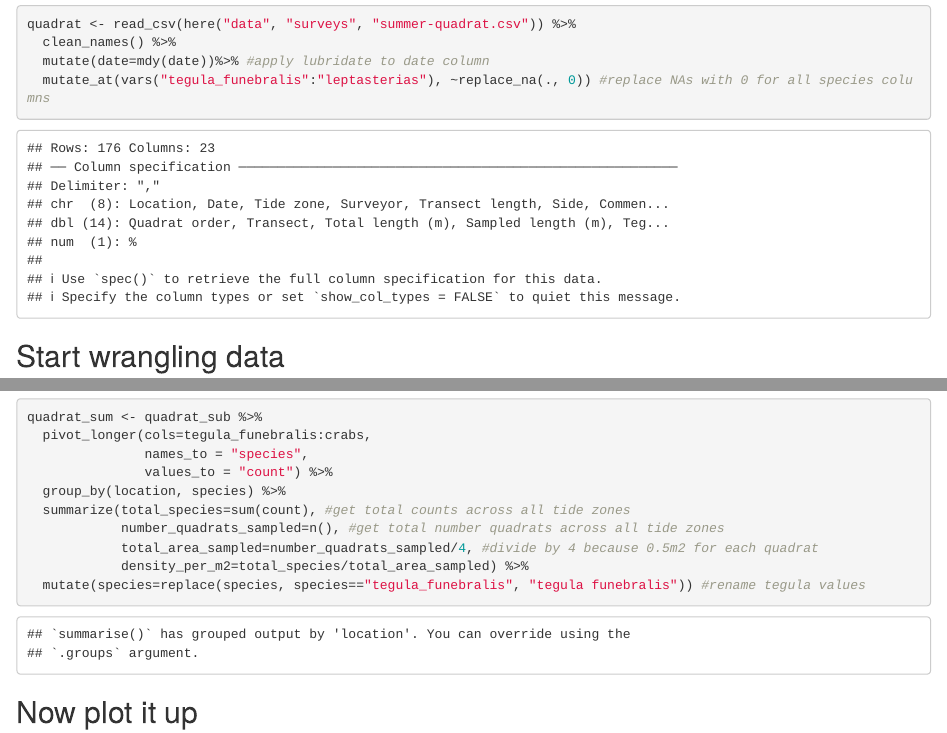
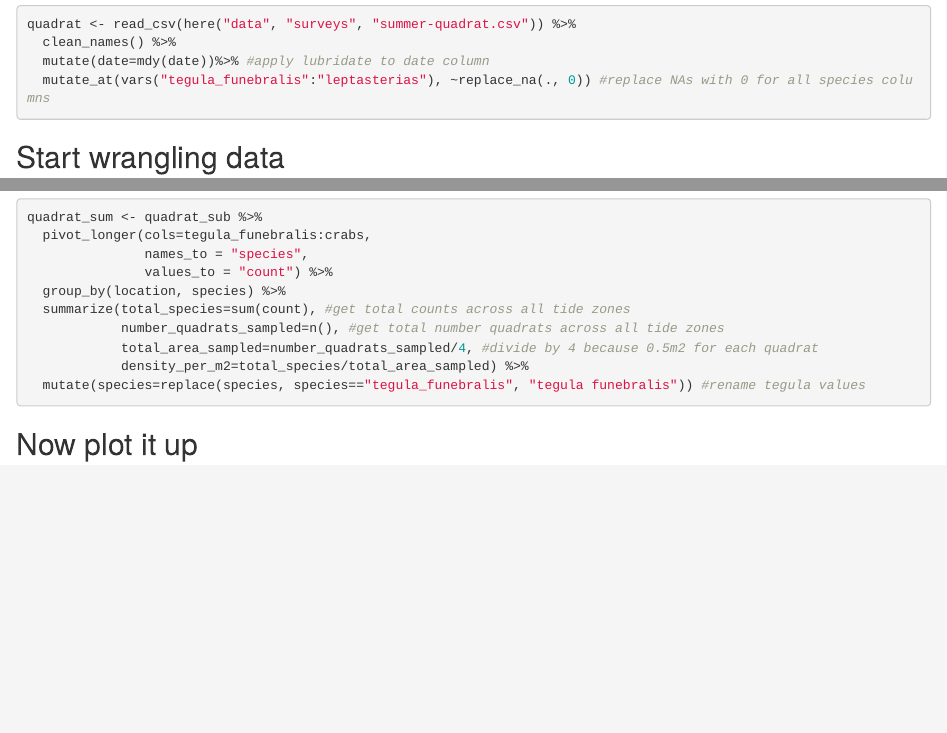
Before and after one commit to ameliaritger/tegula-biogeography-expt, an R Markdown document (code/surveys/summer-quadrat.Rmd): the page in a window 1100 px wide, from 230 px down, and a second part further down, joined at a grey line. Rendered offline with R 4.5, knitr and Pandoc, with nearby package versions; column names are cleaned by a stand-in for the janitor package.

Commit message:
remove messages

````diff
--- a/code/surveys/summer-quadrat.Rmd
+++ b/code/surveys/summer-quadrat.Rmd
@@ -7,7 +7,7 @@
 
 ## Load packages
 ```{r setup, include=FALSE}
-knitr::opts_chunk$set(echo = TRUE, warning = FALSE)
+knitr::opts_chunk$set(echo = TRUE, warning = FALSE, message = FALSE)
 
 library(tidyverse)
 library(here)
````
Also changed, not shown: code/surveys/summer-quadrat.html.
